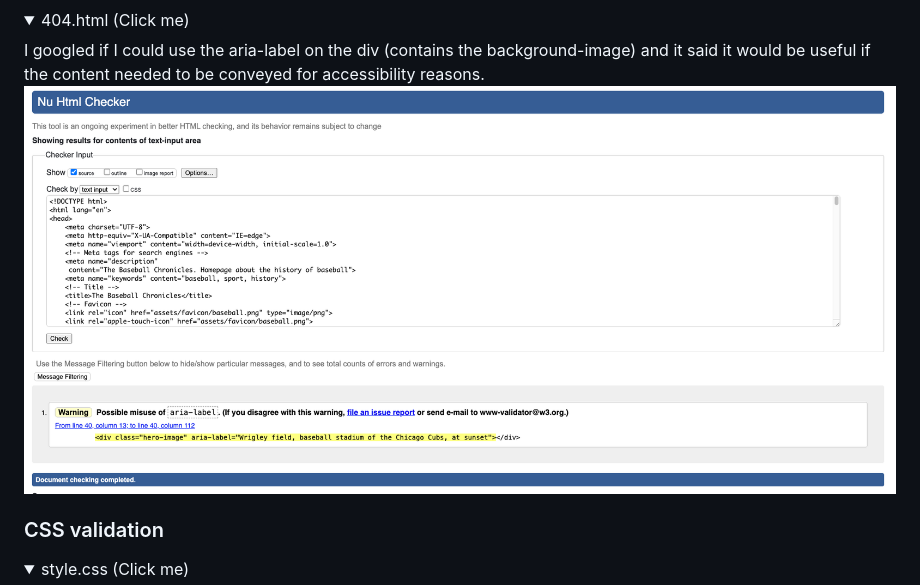
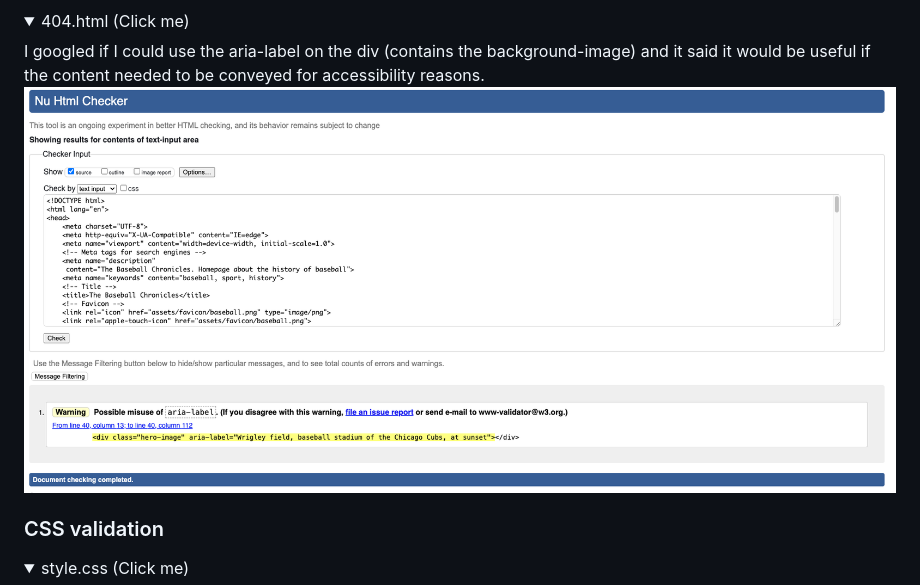
Before and after one commit to alexstrauch/baseball-chronicles, a Markdown page: README.md, the part around the change. GitHub-like rendering; pictures changed too: assets/docs/404-validation.png (added); folded sections open.

Commit message:
docs: Add HTML validation & screenshot for 404

```diff
--- a/README.md
+++ b/README.md
@@ -318,7 +318,7 @@ I googled if I could use the aria-label on the div (contains the background-imag
 <details>
 <summary>404.html (Click me)</summary>
 I googled if I could use the aria-label on the div (contains the background-image) and it said it would be useful if the content needed to be conveyed for accessibility reasons.
-<img src="assets/docs/milestones-validation.png">
+<img src="assets/docs/404-validation.png">
 </details>
 
 ### CSS validation
```
